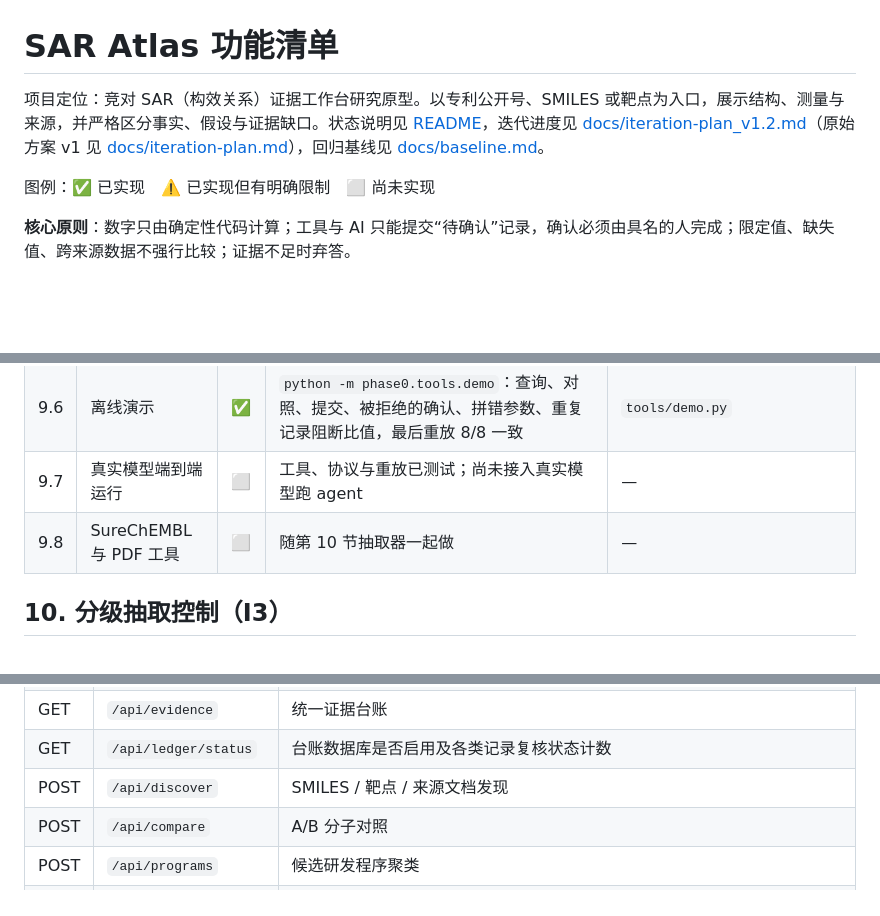
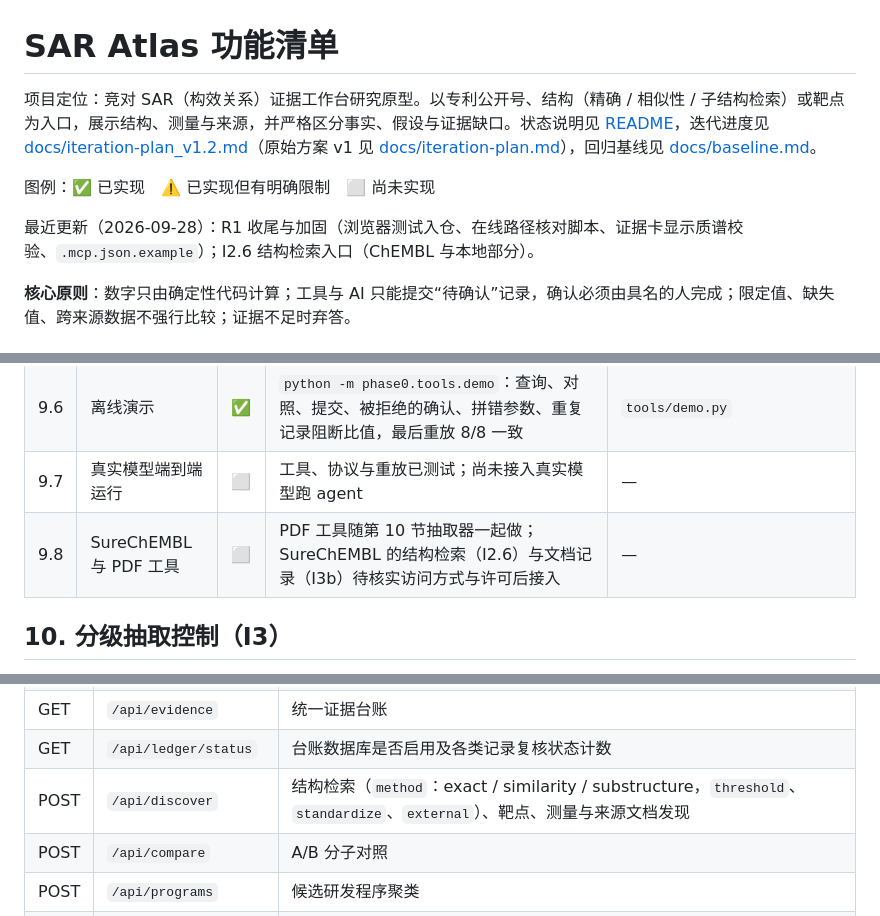
Before and after one commit to sunxingrong33/2026-04-26-skills, a Markdown page: FEATURES.md, 3 parts joined by grey strips. Rendered like a GitHub page; blank space fills up the shorter version.

Commit message:
FEATURES: note R1 and I2.6, structure search entry and API parameters
Co-Authored-By: Claude Opus 5.5 <noreply@anthropic.com>
Claude-Session: https://claude.ai/code/session_01U5keqbjRX9jJ7cytWwXxdf

```diff
--- a/FEATURES.md
+++ b/FEATURES.md
@@ -1,8 +1,10 @@
 # SAR Atlas 功能清单
 
-项目定位：竞对 SAR（构效关系）证据工作台研究原型。以专利公开号、SMILES 或靶点为入口，展示结构、测量与来源，并严格区分事实、假设与证据缺口。状态说明见 [README](README.md)，迭代进度见 [docs/iteration-plan_v1.2.md](docs/iteration-plan_v1.2.md)（原始方案 v1 见 [docs/iteration-plan.md](docs/iteration-plan.md)），回归基线见 [docs/baseline.md](docs/baseline.md)。
+项目定位：竞对 SAR（构效关系）证据工作台研究原型。以专利公开号、结构（精确 / 相似性 / 子结构检索）或靶点为入口，展示结构、测量与来源，并严格区分事实、假设与证据缺口。状态说明见 [README](README.md)，迭代进度见 [docs/iteration-plan_v1.2.md](docs/iteration-plan_v1.2.md)（原始方案 v1 见 [docs/iteration-plan.md](docs/iteration-plan.md)），回归基线见 [docs/baseline.md](docs/baseline.md)。
 
 图例：✅ 已实现　⚠️ 已实现但有明确限制　⬜ 尚未实现
+
+最近更新（2026-09-28）：R1 收尾与加固（浏览器测试入仓、在线路径核对脚本、证据卡显示质谱校验、`.mcp.json.example`）；I2.6 结构检索入口（ChEMBL 与本地部分）。
 
 **核心原则**：数字只由确定性代码计算；工具与 AI 只能提交“待确认”记录，确认必须由具名的人完成；限定值、缺失值、跨来源数据不强行比较；证据不足时弃答。
 
@@ -110,7 +112,7 @@
 | 9.5 | MCP 服务 | ✅ | ledger / chem / sources / all 四种组合，stdio 启动；测试覆盖进程内与子进程两种连接方式；示例配置 `.mcp.json.example`（默认不启用，测试核对其与命令行参数一致） | `tools/mcp_server.py` |
 | 9.6 | 离线演示 | ✅ | `python -m phase0.tools.demo`：查询、对照、提交、被拒绝的确认、拼错参数、重复记录阻断比值，最后重放 8/8 一致 | `tools/demo.py` |
 | 9.7 | 真实模型端到端运行 | ⬜ | 工具、协议与重放已测试；尚未接入真实模型跑 agent | — |
-| 9.8 | SureChEMBL 与 PDF 工具 | ⬜ | 随第 10 节抽取器一起做 | — |
+| 9.8 | SureChEMBL 与 PDF 工具 | ⬜ | PDF 工具随第 10 节抽取器一起做；SureChEMBL 的结构检索（I2.6）与文档记录（I3b）待核实访问方式与许可后接入 | — |
 
 ## 10. 分级抽取控制（I3）
 
@@ -174,7 +176,7 @@
 | GET | `/api/lineage` | 跨家族关联案例（含 `withheld` 未展示原因） |
 | GET | `/api/evidence` | 统一证据台账 |
 | GET | `/api/ledger/status` | 台账数据库是否启用及各类记录复核状态计数 |
-| POST | `/api/discover` | SMILES / 靶点 / 来源文档发现 |
+| POST | `/api/discover` | 结构检索（`method`：exact / similarity / substructure，`threshold`、`standardize`、`external`）、靶点、测量与来源文档发现 |
 | POST | `/api/compare` | A/B 分子对照 |
 | POST | `/api/programs` | 候选研发程序聚类 |
 | POST | `/api/scaffolds` | 骨架与 R 基团对齐 |
```
